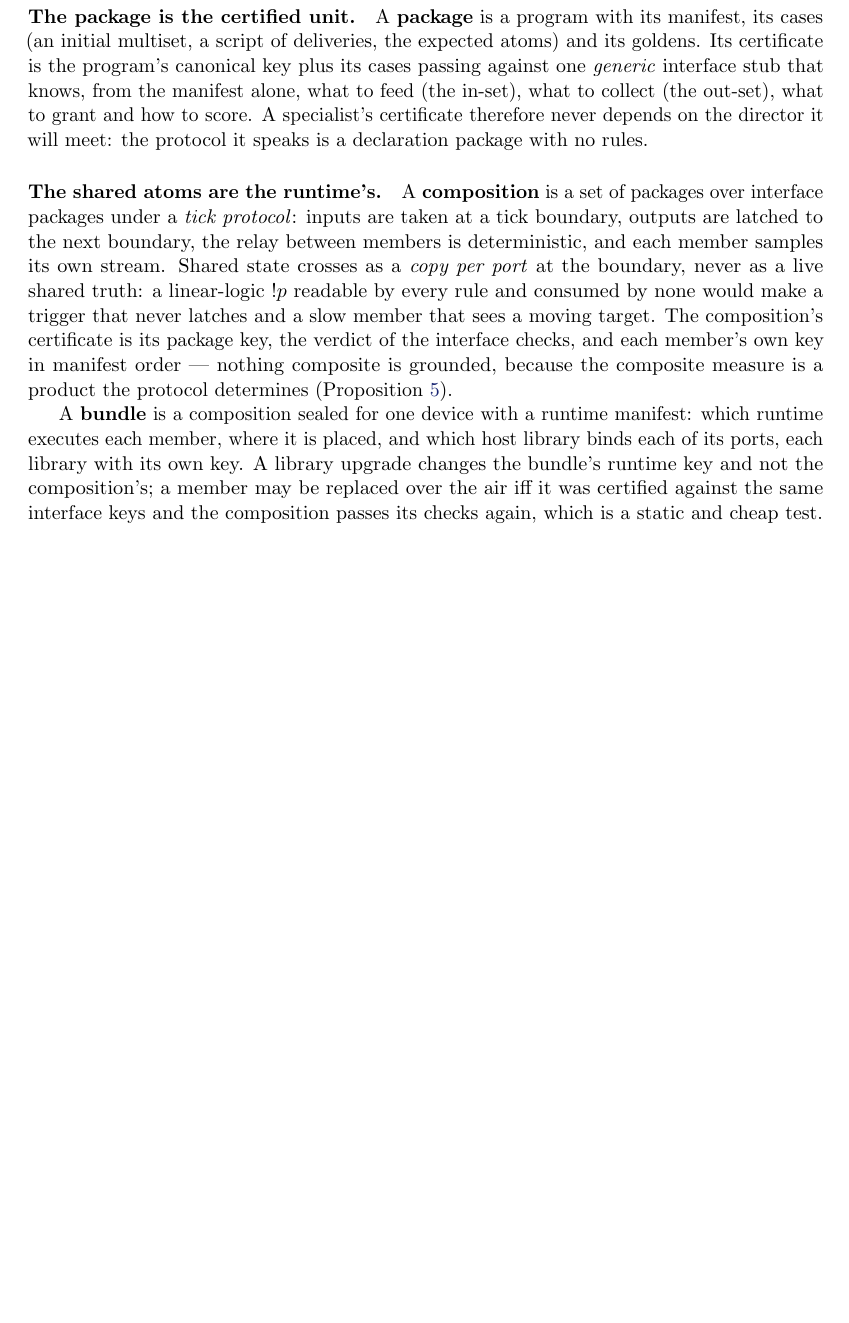
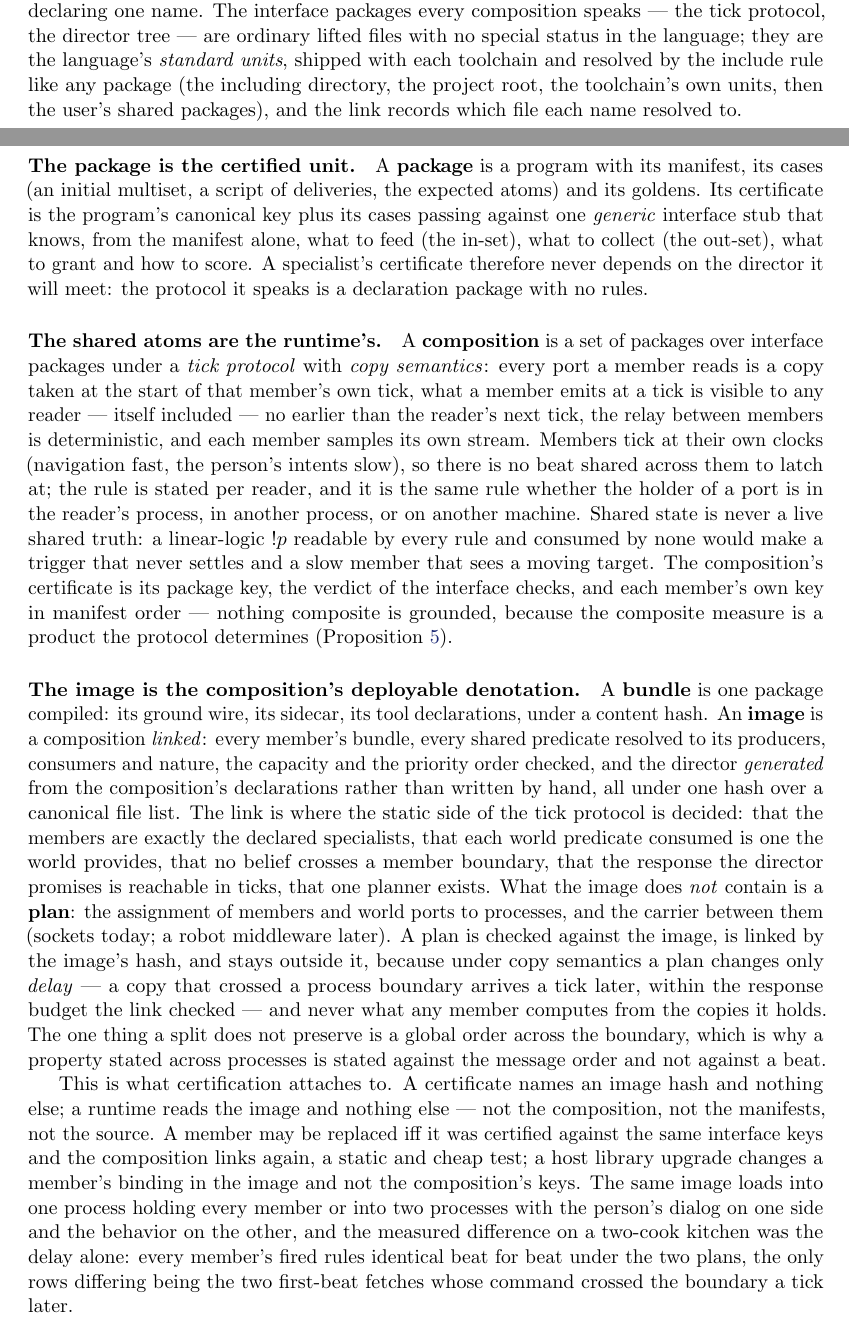
Before and after one commit to metis-lang-dev/metis-lang, a LaTeX paper (paper/metis.tex): part of page 6 of 24 before the commit and two parts of pages 5 and 6 of 25 after it, the two joined at a grey line, cut at the place of the change, the shorter picture padded with empty space. Compiled offline with pdfLaTeX.

Commit message:
paper: the image as the composition's deployable denotation, copy semantics at ports, the standard units (linker s-5908724a step 6; spec/17 amendments 4-5)
Co-Authored-By: Claude Fable 5.1 <noreply@anthropic.com>
Claude-Session: https://claude.ai/code/session_01Bwy8dCc97AbrnXUuMoQc5a

```diff
--- a/paper/metis.tex
+++ b/paper/metis.tex
@@ -54,7 +54,7 @@ an $\mllb$ proof-net intermediate representation, and an executable,
 certified, machine-checked compilation pipeline}
 \author{The metis project\thanks{Sources, corpus, goldens, and the Lean
 mechanization: \repourl. Correspondence: \texttt{info@robofortis.com}.}}
-\date{Draft 0.4 --- 2026-10-27}
+\date{Draft 0.5 --- 2026-10-29}
 
 \begin{document}
 \maketitle
@@ -384,7 +384,13 @@ stuck). A specialist includes the interface packages it speaks and
 states its \emph{direction} on each predicate --- in, out, resource, or
 world-private --- and a static check refuses a direction the nature does
 not allow, a shared predicate declared locally, or two interfaces
-declaring one name.
+declaring one name. The interface packages every composition speaks
+--- the tick protocol, the director tree --- are ordinary lifted files
+with no special status in the language; they are the language's
+\emph{standard units}, shipped with each toolchain and resolved by the
+include rule like any package (the including directory, the project
+root, the toolchain's own units, then the user's shared packages), and
+the link records which file each name resolved to.
 
 \paragraph{The package is the certified unit.} A \textbf{package} is a
 program with its manifest, its cases (an initial multiset, a script of
@@ -398,24 +404,58 @@ with no rules.
 
 \paragraph{The shared atoms are the runtime's.} A \textbf{composition}
 is a set of packages over interface packages under a \emph{tick
-protocol}: inputs are taken at a tick boundary, outputs are latched to
-the next boundary, the relay between members is deterministic, and
-each member samples its own stream. Shared state crosses as a
-\emph{copy per port} at the boundary, never as a live shared truth: a
-linear-logic $\bang p$ readable by every rule and consumed by none would
-make a trigger that never latches and a slow member that sees a moving
-target. The composition's certificate is its package key, the verdict
+protocol} with \emph{copy semantics}: every port a member reads is a
+copy taken at the start of that member's own tick, what a member emits
+at a tick is visible to any reader --- itself included --- no earlier
+than the reader's next tick, the relay between members is deterministic,
+and each member samples its own stream. Members tick at their own
+clocks (navigation fast, the person's intents slow), so there is no
+beat shared across them to latch at; the rule is stated per reader, and
+it is the same rule whether the holder of a port is in the reader's
+process, in another process, or on another machine. Shared state is
+never a live shared truth: a linear-logic $\bang p$ readable by every
+rule and consumed by none would make a trigger that never settles and a
+slow member that sees a moving target. The composition's certificate is its package key, the verdict
 of the interface checks, and each member's own key in manifest order
 --- nothing composite is grounded, because the composite measure is a
 product the protocol determines (Proposition~\ref{prop:composite}).
 
-A \textbf{bundle} is a composition sealed for one device with a runtime
-manifest: which runtime executes each member, where it is placed, and
-which host library binds each of its ports, each library with its own
-key. A library upgrade changes the bundle's runtime key and not the
-composition's; a member may be replaced over the air iff it was
-certified against the same interface keys and the composition passes
-its checks again, which is a static and cheap test.
+\paragraph{The image is the composition's deployable denotation.} A
+\textbf{bundle} is one package compiled: its ground wire, its sidecar,
+its tool declarations, under a content hash. An \textbf{image} is a
+composition \emph{linked}: every member's bundle, every shared
+predicate resolved to its producers, consumers and nature, the capacity
+and the priority order checked, and the director \emph{generated} from
+the composition's declarations rather than written by hand, all under
+one hash over a canonical file list. The link is where the static side
+of the tick protocol is decided: that the members are exactly the
+declared specialists, that each world predicate consumed is one the
+world provides, that no belief crosses a member boundary, that the
+response the director promises is reachable in ticks, that one planner
+exists. What the image does \emph{not} contain is a \textbf{plan}: the
+assignment of members and world ports to processes, and the carrier
+between them (sockets today; a robot middleware later). A plan is
+checked against the image, is linked by the image's hash, and stays
+outside it, because under copy semantics a plan changes only
+\emph{delay} --- a copy that crossed a process boundary arrives a tick
+later, within the response budget the link checked --- and never what
+any member computes from the copies it holds. The one thing a split
+does not preserve is a global order across the boundary, which is why a
+property stated across processes is stated against the message order
+and not against a beat.
+
+This is what certification attaches to. A certificate names an image
+hash and nothing else; a runtime reads the image and nothing else ---
+not the composition, not the manifests, not the source. A member may be
+replaced iff it was certified against the same interface keys and the
+composition links again, a static and cheap test; a host library
+upgrade changes a member's binding in the image and not the
+composition's keys. The same image loads into one process holding every
+member or into two processes with the person's dialog on one side and
+the behavior on the other, and the measured difference on a two-cook
+kitchen was the delay alone: every member's fired rules identical beat
+for beat under the two plans, the only rows differing being the two
+first-beat fetches whose command crossed the boundary a tick later.
 
 \section{Run-level preservation}\label{sec:preservation}
 
```
Also changed, not shown: paper/metis.pdf, paper/metis.tex (6 more changed lines).
